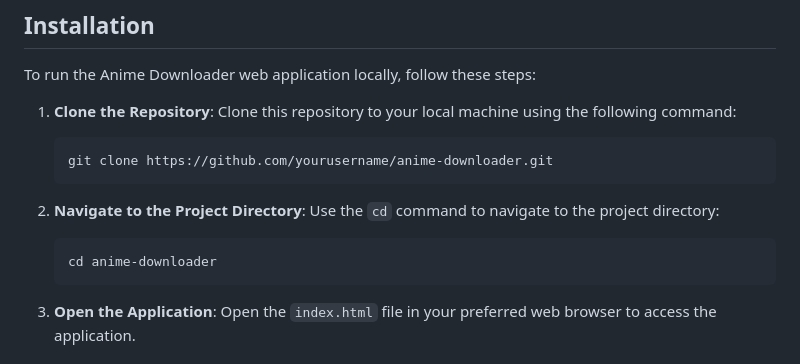
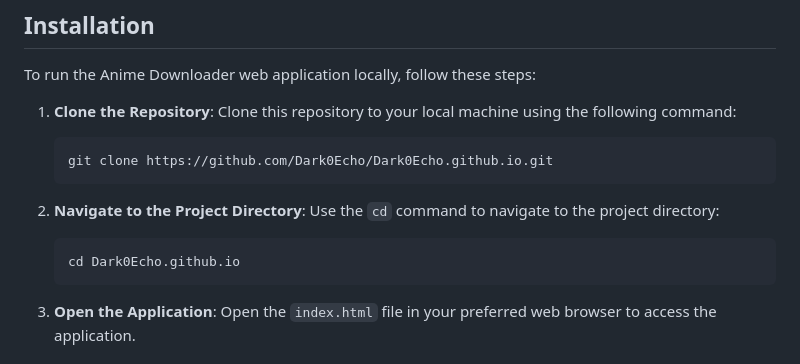
Before and after one commit to abrar-wadud/anime-downloader, a Markdown page: README.md, the part around the change. Drawn GitHub-style.

````diff
--- a/README.md
+++ b/README.md
@@ -31,13 +31,13 @@ To run the Anime Downloader web application locally, follow these steps:
 1. **Clone the Repository**: Clone this repository to your local machine using the following command:
 
    ```bash
-   git clone https://github.com/yourusername/anime-downloader.git
+   git clone https://github.com/Dark0Echo/Dark0Echo.github.io.git
    ```
 
 2. **Navigate to the Project Directory**: Use the `cd` command to navigate to the project directory:
 
    ```bash
-   cd anime-downloader
+   cd Dark0Echo.github.io
    ```
 
 3. **Open the Application**: Open the `index.html` file in your preferred web browser to access the application.
````
